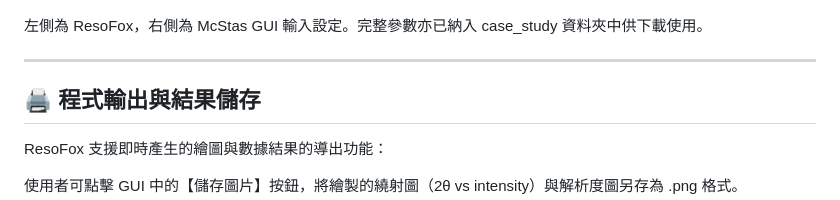
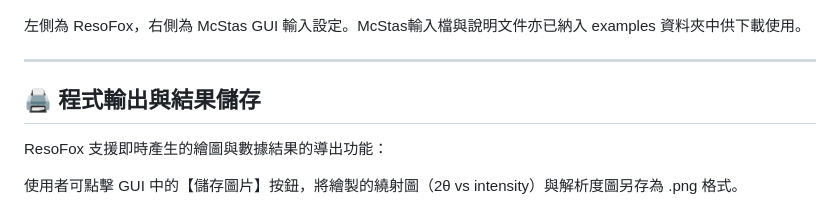
Before and after one commit to lifangchen2021/ResoFox, a Markdown page: README.md, the part around the change. Rendered like a GitHub page.

```diff
--- a/README.md
+++ b/README.md
@@ -70,7 +70,7 @@ ResoFox 模擬結果已與 G. Caglioti 等人於 1958 年論文所示之曲線
 
 ![輸入介面對照](docs/resofox_mcstas_input_demo.png)
 
-左側為 ResoFox，右側為 McStas GUI 輸入設定。完整參數亦已納入 case_study 資料夾中供下載使用。
+左側為 ResoFox，右側為 McStas GUI 輸入設定。McStas輸入檔與說明文件亦已納入 examples 資料夾中供下載使用。
 
 ---
 
```
